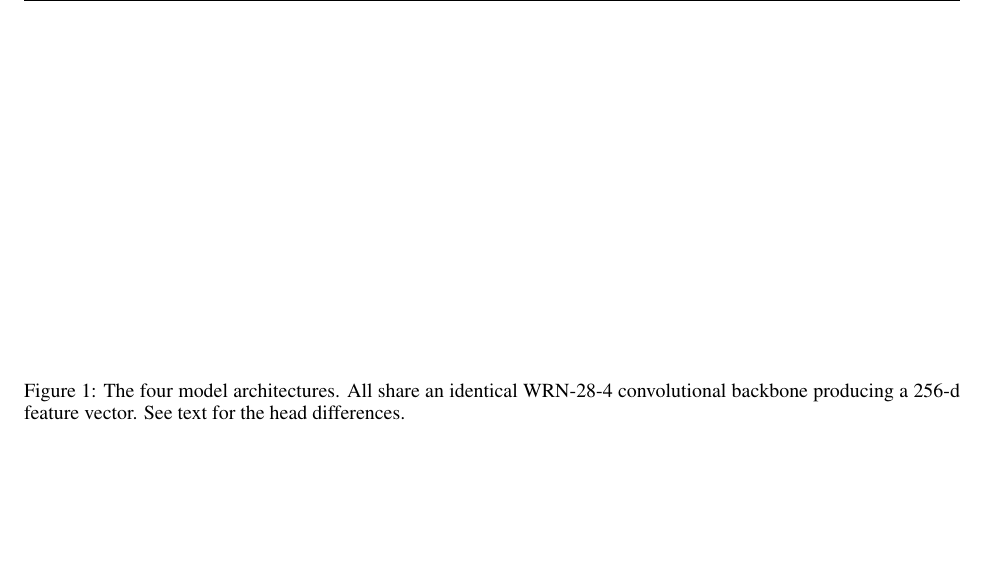
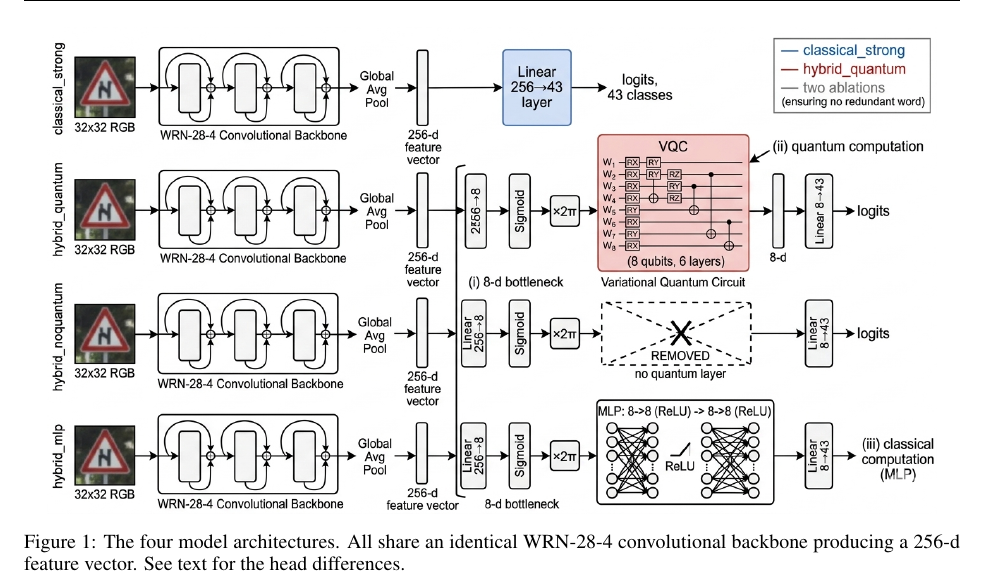
Before and after one commit to xuyinmiao/q3d, a LaTeX paper (paper/main.tex): part of page 5 of 12, cut so that both start at the same text, the shorter picture padded with empty space. Compiled offline with pdfLaTeX.

Commit message:
Use image1.png as Figure 1 architecture diagram

```diff
--- a/paper/main.tex
+++ b/paper/main.tex
@@ -327,7 +327,7 @@ receive no random augmentation beyond resizing.
 
 \begin{figure}[t]
 \centering
-\includegraphics[width=0.95\textwidth]{figures/architectures.png}
+\includegraphics[width=0.95\textwidth]{figures/image1.png}
 \caption{The four model architectures. All share an identical WRN-28-4 convolutional backbone producing a 256-d feature vector. See text for the head differences.}
 \label{fig:architectures}
 \end{figure}
```
Also changed, not shown: paper/figures/image1.png (added).
